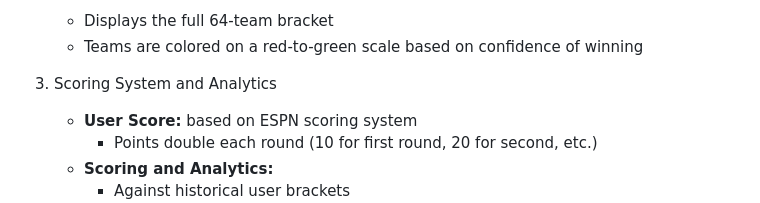
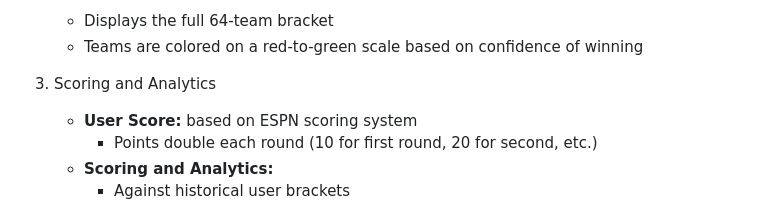
Before and after one commit to jacksonisidor/March-Madness-Simulator, a Markdown page: README.md, the part around the change. GitHub-like rendering.

```diff
--- a/README.md
+++ b/README.md
@@ -16,7 +16,7 @@ A Flask-based web application that allows users to generate an optimized March M
     - Displays the full 64-team bracket
     - Teams are colored on a red-to-green scale based on confidence of winning
 
-3. Scoring System and Analytics
+3. Scoring and Analytics
     - **User Score:** based on ESPN scoring system
         - Points double each round (10 for first round, 20 for second, etc.)
     - **Scoring and Analytics:**
```
